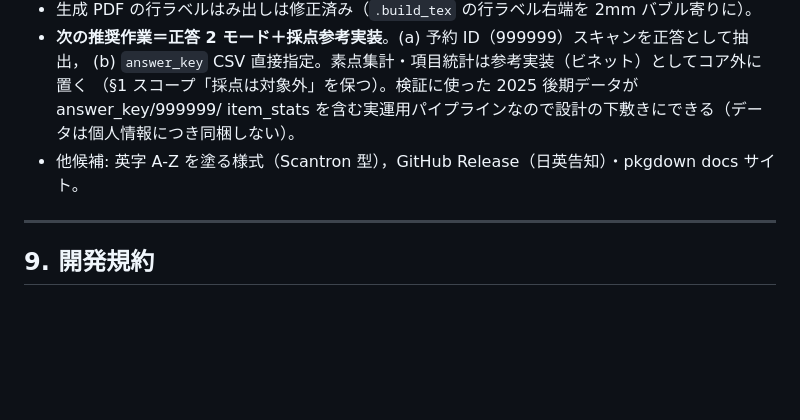
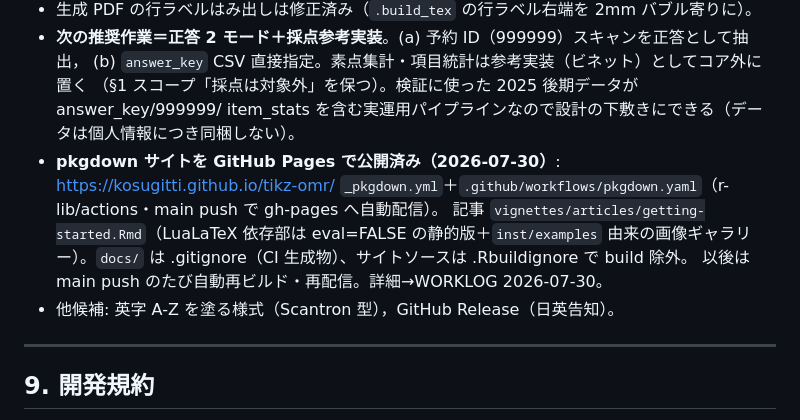
Before and after one commit to kosugitti/tikz-omr, a Markdown page: CLAUDE.md, the part around the change. Rendered like a GitHub page; blank space fills up the shorter version.

```diff
--- a/CLAUDE.md
+++ b/CLAUDE.md
@@ -208,7 +208,12 @@ tikz-omr/
   (b) `answer_key` CSV 直接指定。素点集計・項目統計は参考実装（ビネット）としてコア外に置く
   （§1 スコープ「採点は対象外」を保つ）。検証に使った 2025 後期データが answer_key/999999/
   item_stats を含む実運用パイプラインなので設計の下敷きにできる（データは個人情報につき同梱しない）。
-- 他候補: 英字 A-Z を塗る様式（Scantron 型），GitHub Release（日英告知）・pkgdown docs サイト。
+- **pkgdown サイトを GitHub Pages で公開済み（2026-07-30）**: https://kosugitti.github.io/tikz-omr/
+  `_pkgdown.yml`＋`.github/workflows/pkgdown.yaml`（r-lib/actions・main push で gh-pages へ自動配信）。
+  記事 `vignettes/articles/getting-started.Rmd`（LuaLaTeX 依存部は eval=FALSE の静的版＋`inst/examples`
+  由来の画像ギャラリー）。`docs/` は .gitignore（CI 生成物）、サイトソースは .Rbuildignore で build 除外。
+  以後は main push のたび自動再ビルド・再配信。詳細→WORKLOG 2026-07-30。
+- 他候補: 英字 A-Z を塗る様式（Scantron 型），GitHub Release（日英告知）。
 
 ---
 
```
Also changed, not shown: WORKLOG.md (+9 -0 lines).
